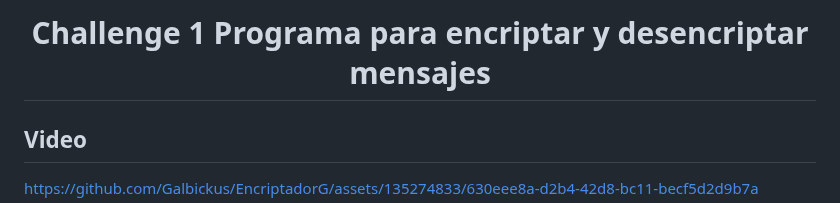
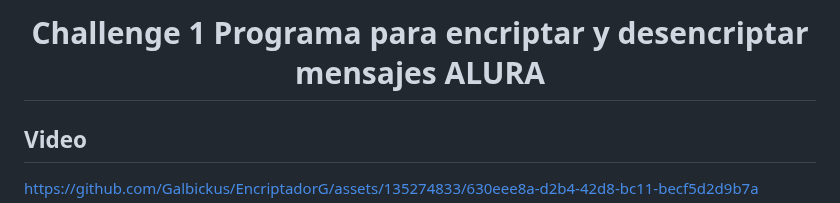
Before and after one commit to Galbickus/EncriptadorG, a Markdown page: README.md, the part around the change. GitHub-like rendering.

```diff
--- a/README.md
+++ b/README.md
@@ -1,4 +1,4 @@
-<h1 align="center">Challenge 1 Programa para encriptar y desencriptar mensajes
+<h1 align="center">Challenge 1 Programa para encriptar y desencriptar mensajes ALURA
 
 ## Video
 
```
